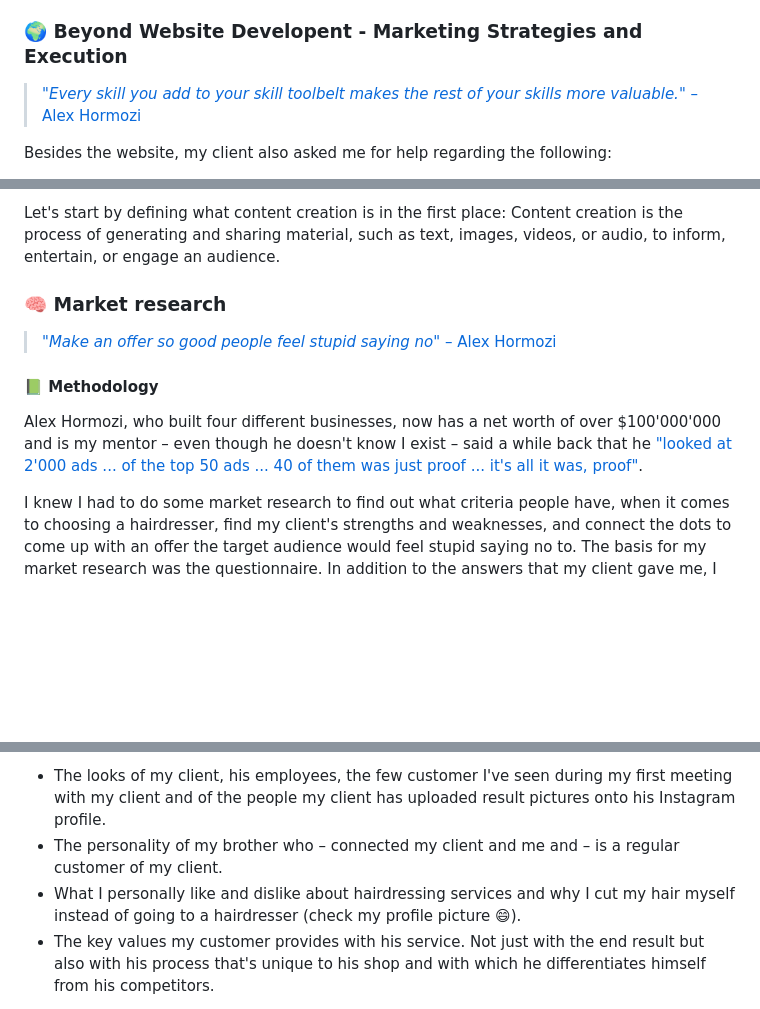
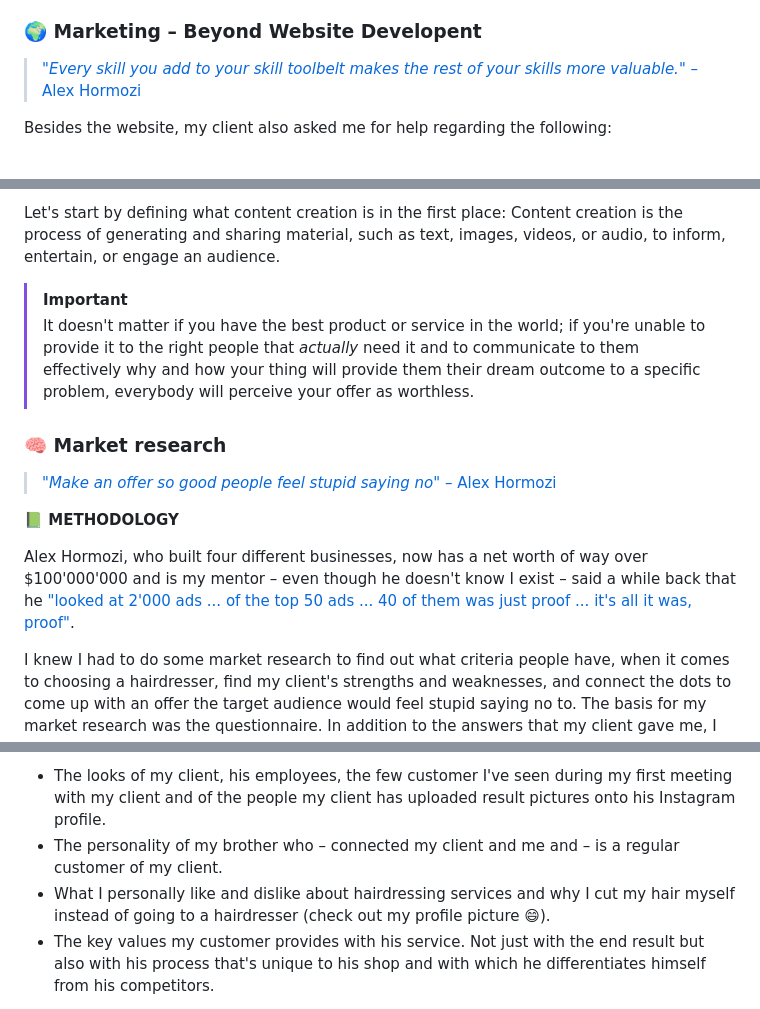
Before and after one commit to xMazzmax/coiffeur-seren, a Markdown page: README.md, 3 parts joined by grey strips. Drawn GitHub-style; blank space fills up the shorter version.

```diff
--- a/README.md
+++ b/README.md
@@ -158,7 +158,7 @@ During our meeting I went through the questionnaire with him but after getting t
 
 I agreed with my client's decision that the website should be as simple as possible. My definition of greatness is achieved, not when there is nothing more to add, but when there is nothing unnecessary left to take away from a product or service so that the user can achieve his goals as simple as possible and as fast as possible. Adding more value with less stuff isn't easy, in fact it's way harder. My philosophy is that it's the responsibility of the service provider to take on the burden of that complexity in order to add as much value as possible to his customers. In regards to software, I think that to the users, software are primarily tools and tools should make their life easier, not harder. That's my approach and goal when providing not just software development but any kind of service or product.
 
-### 🌍 Beyond Website Developent - Marketing Strategies and Execution
+### 🌍 Marketing – Beyond Website Developent
 
 > [_"Every skill you add to your skill toolbelt makes the rest of your skills more valuable."_ – Alex Hormozi](https://youtube.com/shorts/M0Mq_q3gVXA?si=iuBANp5p1ZK4KSjz)
 
@@ -325,13 +325,16 @@ With the blueprint gathered as a starting point, here's the layout I decided to
 
 Let's start by defining what content creation is in the first place: Content creation is the process of generating and sharing material, such as text, images, videos, or audio, to inform, entertain, or engage an audience.
+
+> [!IMPORTANT]
+> It doesn't matter if you have the best product or service in the world; if you're unable to provide it to the right people that _actually_ need it and to communicate to them effectively why and how your thing will provide them their dream outcome to a specific problem, everybody will perceive your offer as worthless.
 
 ### 🧠 Market research
 
 > [_"Make an offer so good people feel stupid saying no"_ – Alex Hormozi](https://youtube.com/shorts/joF2fMj3XKk?si=9uxLZvgPwWB57C8f)
 
-#### 📗 Methodology
+**📗 METHODOLOGY**
 
-Alex Hormozi, who built four different businesses, now has a net worth of over $100'000'000 and is my mentor – even though he doesn't know I exist – said a while back that he ["looked at 2'000 ads ... of the top 50 ads ... 40 of them was just proof ... it's all it was, proof"](https://youtube.com/shorts/9XIgalr9aWY?si=JpF835J1xvZuYFJx).
+Alex Hormozi, who built four different businesses, now has a net worth of way over $100'000'000 and is my mentor – even though he doesn't know I exist – said a while back that he ["looked at 2'000 ads ... of the top 50 ads ... 40 of them was just proof ... it's all it was, proof"](https://youtube.com/shorts/9XIgalr9aWY?si=JpF835J1xvZuYFJx).
 
 I knew I had to do some market research to find out what criteria people have, when it comes to choosing a hairdresser, find my client's strengths and weaknesses, and connect the dots to come up with an offer the target audience would feel stupid saying no to. The basis for my market research was the questionnaire. In addition to the answers that my client gave me, I made some observations that helped me add more specificity to my client's answers and do the remaining ones on my own.
 
@@ -339,7 +342,7 @@ In addition to that, and to find out what motivates the buying decisions specifi
 
 - The looks of my client, his employees, the few customer I've seen during my first meeting with my client and of the people my client has uploaded result pictures onto his Instagram profile.
 - The personality of my brother who – connected my client and me and – is a regular customer of my client.
-- What I personally like and dislike about hairdressing services and why I cut my hair myself instead of going to a hairdresser (check my profile picture 😄).
+- What I personally like and dislike about hairdressing services and why I cut my hair myself instead of going to a hairdresser (check out my profile picture 😄).
 - The key values my customer provides with his service. Not just with the end result but also with his process that's unique to his shop and with which he differentiates himself from his competitors.
 
 Alex also showed me ["four things to make the proofs more compelling"](https://youtube.com/shorts/xo7GZF_1eFU?si=UvUkwOWVlWmL1TkQ):
```
Also changed, not shown: other parts of README.md (+96 -64 lines).
